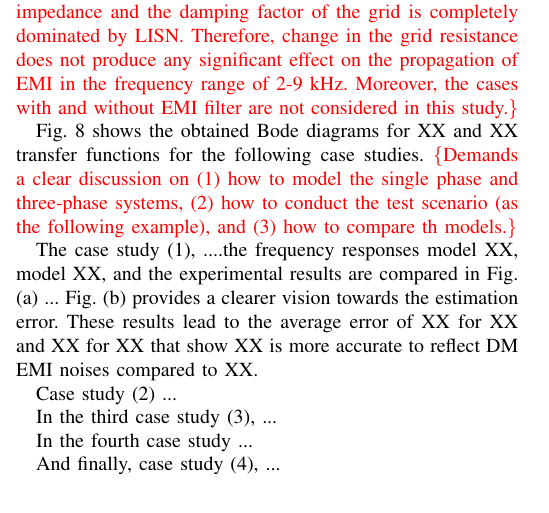
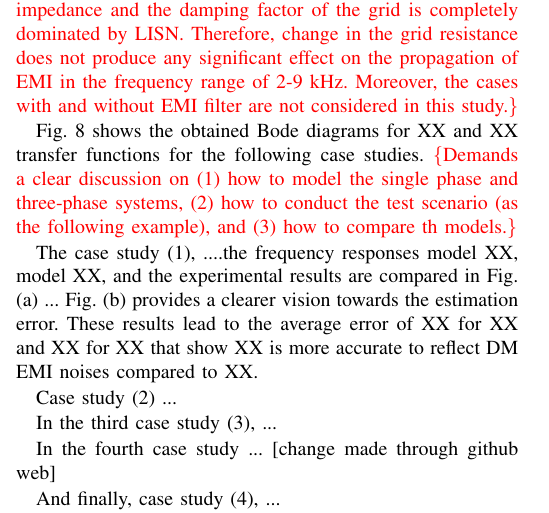
Before and after one commit to Farajizadeh/Nonlinear-Effects-of-Three-phase-Diode-Rectifier-on-Noise-Emission-in-the-Frequency-Range-of-2-9-kHz, a LaTeX paper (main.tex): part of one column of page 6 of 7, cut so that both start at the same text. Compiled offline with pdfLaTeX.

Commit message:
Update main.tex

```diff
--- a/main.tex
+++ b/main.tex
@@ -433,7 +433,7 @@
 
 	In the third case study (3), ...
 
-	In the fourth case study ...
+	In the fourth case study ... [change made through github web]
 
 	And finally, case study (4), ...
 
```
